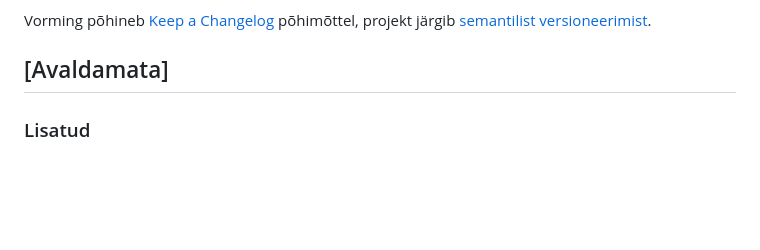
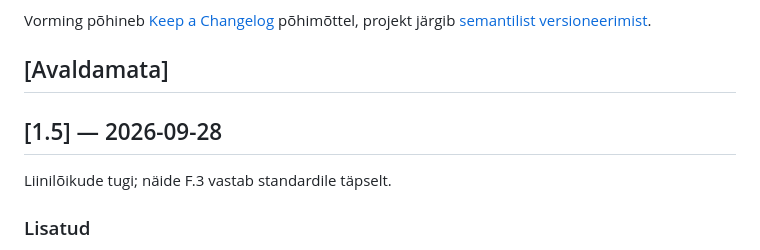
Before and after one commit to Tuletark/Piksekaitse-RA, a Markdown page: CHANGELOG.md, the part around the change. Drawn GitHub-style; blank space fills up the shorter version.

```diff
--- a/CHANGELOG.md
+++ b/CHANGELOG.md
@@ -6,6 +6,10 @@ Vorming põhineb [Keep a Changelog](https://keepachangelog.com/et/1.1.0/) põhim
 projekt järgib [semantilist versioneerimist](https://semver.org/lang/et/).
 
 ## [Avaldamata]
+
+## [1.5] — 2026-09-28
+
+Liinilõikude tugi; näide F.3 vastab standardile täpselt.
 
 ### Lisatud
 - **Liini jaotamine lõikudeks** (jaotis 8.4) — vahekaardil „Liinid” saab
```
Also changed, not shown: HANDOFF.md (+2 -1 lines).
